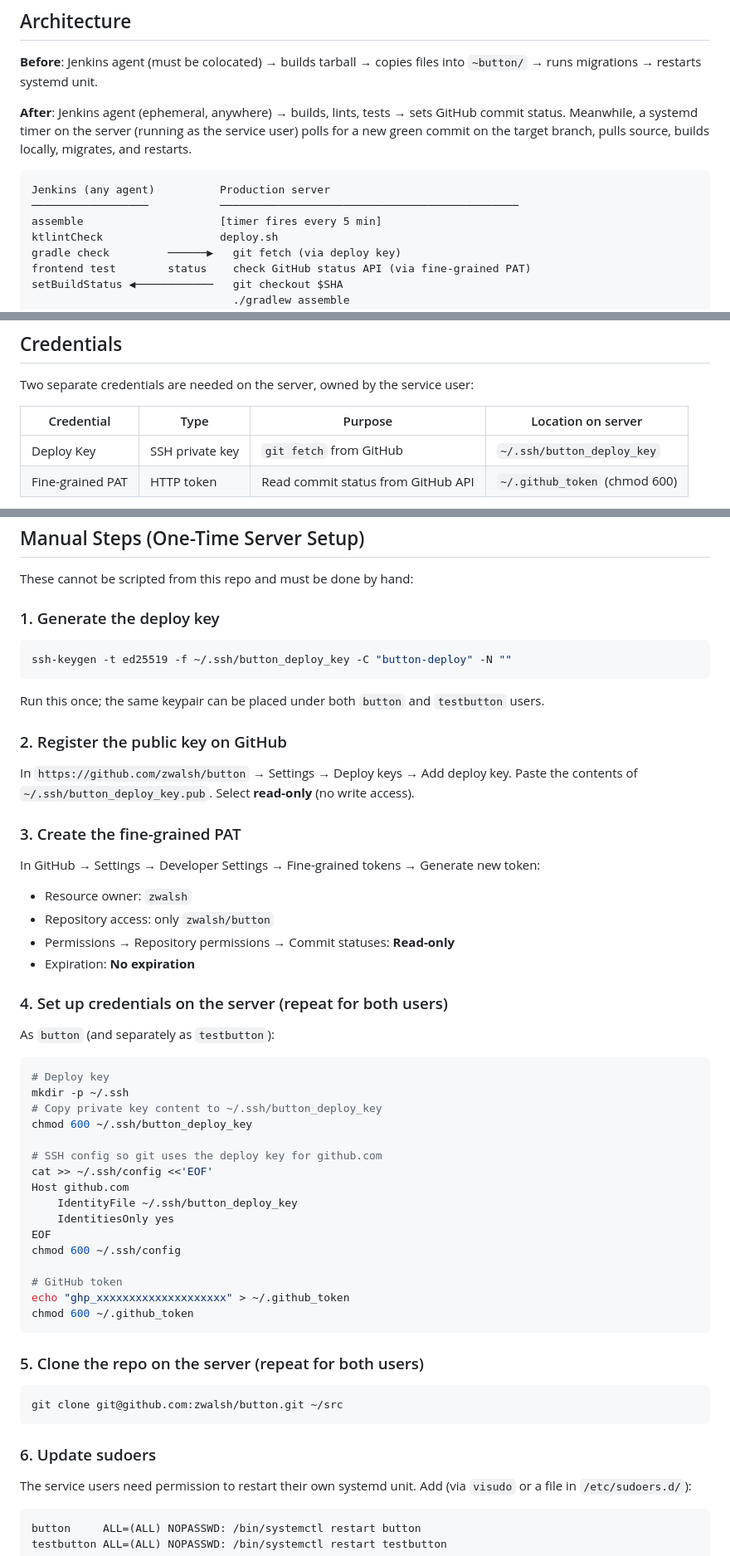
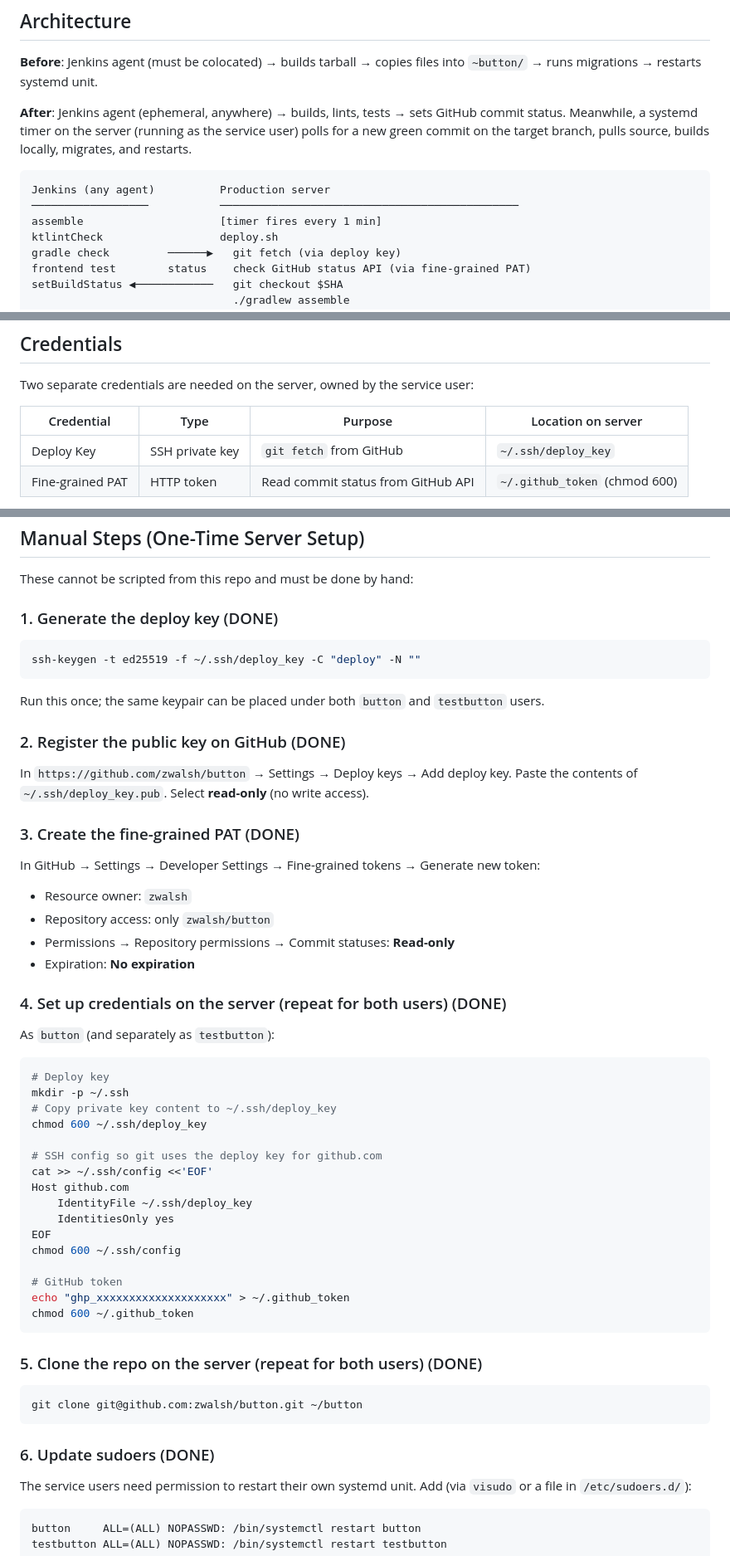
Before and after one commit to zwalsh/button, a Markdown page: docs/cd-migration-plan.md, 3 parts joined by grey strips. Shown at 83% size. Rendered like a GitHub page.

````diff
--- a/docs/cd-migration-plan.md
+++ b/docs/cd-migration-plan.md
@@ -19,7 +19,7 @@ green commit on the target branch, pulls source, builds locally, migrates, and r
 ```
 Jenkins (any agent)          Production server
 ──────────────────           ──────────────────────────────────────────────
-assemble                     [timer fires every 5 min]
+assemble                     [timer fires every 1 min]
 ktlintCheck                  deploy.sh
 gradle check         ──────▶   git fetch (via deploy key)
 frontend test        status    check GitHub status API (via fine-grained PAT)
@@ -38,7 +38,7 @@ Two separate credentials are needed on the server, owned by the service user:
 
 | Credential       | Type            | Purpose                            | Location on server            |
 |------------------|-----------------|------------------------------------|-------------------------------|
-| Deploy Key       | SSH private key | `git fetch` from GitHub            | `~/.ssh/button_deploy_key`    |
+| Deploy Key       | SSH private key | `git fetch` from GitHub            | `~/.ssh/deploy_key`           |
 | Fine-grained PAT | HTTP token      | Read commit status from GitHub API | `~/.github_token` (chmod 600) |
 
 The fine-grained PAT should be scoped to the `zwalsh/button` repository, with only
@@ -129,20 +129,20 @@ The following must be present for the service users on the production host:
 
 These cannot be scripted from this repo and must be done by hand:
 
-### 1. Generate the deploy key
+### 1. Generate the deploy key (DONE)
 
 ```bash
-ssh-keygen -t ed25519 -f ~/.ssh/button_deploy_key -C "button-deploy" -N ""
+ssh-keygen -t ed25519 -f ~/.ssh/deploy_key -C "deploy" -N ""
 ```
 
 Run this once; the same keypair can be placed under both `button` and `testbutton` users.
 
-### 2. Register the public key on GitHub
+### 2. Register the public key on GitHub (DONE)
 
 In `https://github.com/zwalsh/button` → Settings → Deploy keys → Add deploy key.
-Paste the contents of `~/.ssh/button_deploy_key.pub`. Select **read-only** (no write access).
+Paste the contents of `~/.ssh/deploy_key.pub`. Select **read-only** (no write access).
 
-### 3. Create the fine-grained PAT
+### 3. Create the fine-grained PAT (DONE)
 
 In GitHub → Settings → Developer Settings → Fine-grained tokens → Generate new token:
 
@@ -151,20 +151,20 @@ In GitHub → Settings → Developer Settings → Fine-grained tokens → Genera
 - Permissions → Repository permissions → Commit statuses: **Read-only**
 - Expiration: **No expiration**
 
-### 4. Set up credentials on the server (repeat for both users)
+### 4. Set up credentials on the server (repeat for both users) (DONE)
 
 As `button` (and separately as `testbutton`):
 
 ```bash
 # Deploy key
 mkdir -p ~/.ssh
-# Copy private key content to ~/.ssh/button_deploy_key
-chmod 600 ~/.ssh/button_deploy_key
+# Copy private key content to ~/.ssh/deploy_key
+chmod 600 ~/.ssh/deploy_key
 
 # SSH config so git uses the deploy key for github.com
 cat >> ~/.ssh/config <<'EOF'
 Host github.com
-    IdentityFile ~/.ssh/button_deploy_key
+    IdentityFile ~/.ssh/deploy_key
     IdentitiesOnly yes
 EOF
 chmod 600 ~/.ssh/config
@@ -174,13 +174,13 @@ echo "ghp_xxxxxxxxxxxxxxxxxxxx" > ~/.github_token
 chmod 600 ~/.github_token
 ```
 
-### 5. Clone the repo on the server (repeat for both users)
+### 5. Clone the repo on the server (repeat for both users) (DONE)
 
 ```bash
-git clone git@github.com:zwalsh/button.git ~/src
+git clone git@github.com:zwalsh/button.git ~/button
 ```
 
-### 6. Update sudoers
+### 6. Update sudoers (DONE)
 
 The service users need permission to restart their own systemd unit. Add (via `visudo` or a
 file in `/etc/sudoers.d/`):
````
Also changed, not shown: other parts of docs/cd-migration-plan.md (+10 -10 lines).
